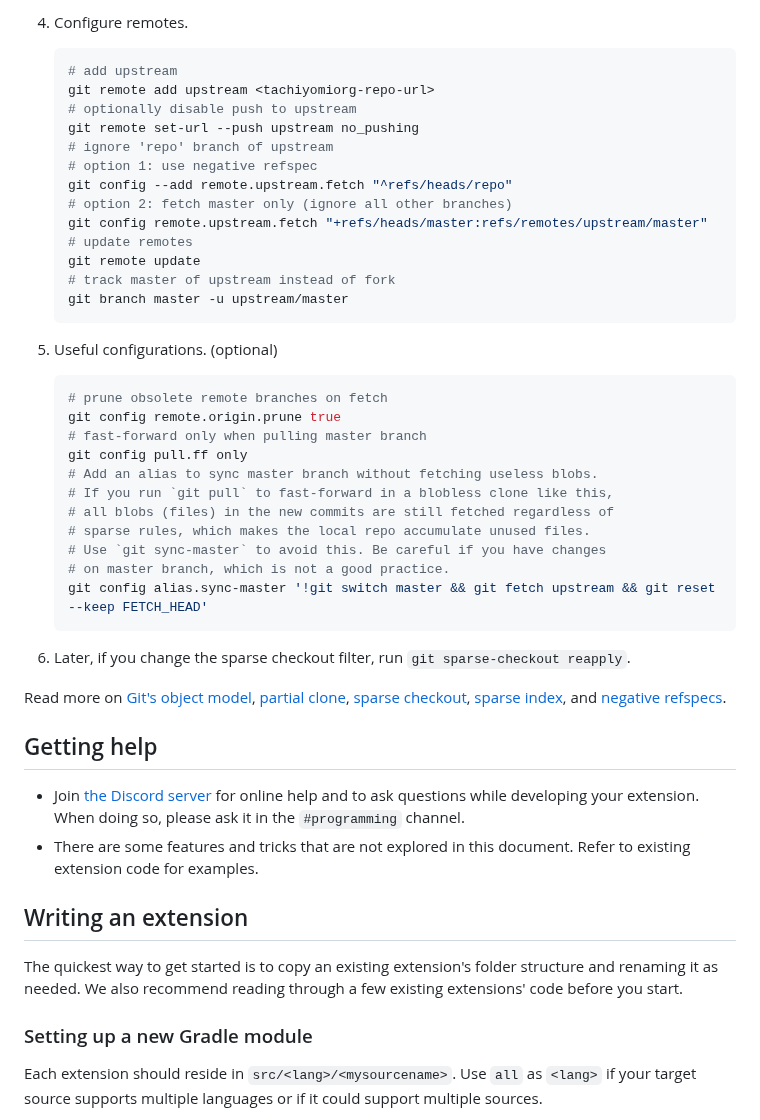
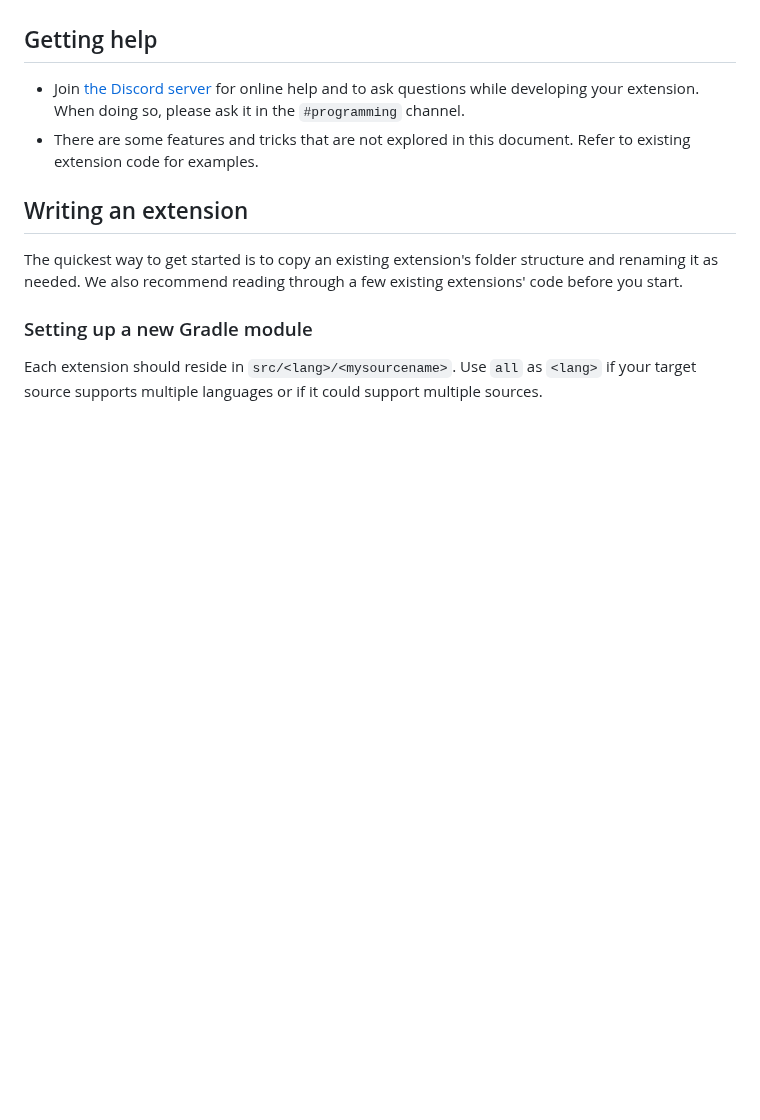
Before and after one commit to MangaCrushTeam/MangaCrushTeam.github.io, a Markdown page: tutorial.md, the part around one of its changes. Rendered like a GitHub page; folded sections open; blank space fills up the shorter version.

````diff
--- a/tutorial.md
+++ b/tutorial.md
@@ -114,42 +46,3 @@ Some alternative steps can be followed to ignore "repo" branch and skip unrelate
-4. Configure remotes.
-    ```bash
-    # add upstream
-    git remote add upstream <tachiyomiorg-repo-url>
-    # optionally disable push to upstream
-    git remote set-url --push upstream no_pushing
-    # ignore 'repo' branch of upstream
-    # option 1: use negative refspec
-    git config --add remote.upstream.fetch "^refs/heads/repo"
-    # option 2: fetch master only (ignore all other branches)
-    git config remote.upstream.fetch "+refs/heads/master:refs/remotes/upstream/master"
-    # update remotes
-    git remote update
-    # track master of upstream instead of fork
-    git branch master -u upstream/master
-    ```
-5. Useful configurations. (optional)
-    ```bash
-    # prune obsolete remote branches on fetch
-    git config remote.origin.prune true
-    # fast-forward only when pulling master branch
-    git config pull.ff only
-    # Add an alias to sync master branch without fetching useless blobs.
-    # If you run `git pull` to fast-forward in a blobless clone like this,
-    # all blobs (files) in the new commits are still fetched regardless of
-    # sparse rules, which makes the local repo accumulate unused files.
-    # Use `git sync-master` to avoid this. Be careful if you have changes
-    # on master branch, which is not a good practice.
-    git config alias.sync-master '!git switch master && git fetch upstream && git reset --keep FETCH_HEAD'
-    ```
-6. Later, if you change the sparse checkout filter, run `git sparse-checkout reapply`.
-
-Read more on
-[Git's object model](https://github.blog/2020-12-17-commits-are-snapshots-not-diffs/),
-[partial clone](https://github.blog/2020-12-21-get-up-to-speed-with-partial-clone-and-shallow-clone/),
-[sparse checkout](https://github.blog/2020-01-17-bring-your-monorepo-down-to-size-with-sparse-checkout/),
-[sparse index](https://github.blog/2021-11-10-make-your-monorepo-feel-small-with-gits-sparse-index/),
-and [negative refspecs](https://github.blog/2020-10-19-git-2-29-released/#user-content-negative-refspecs).
-</details>
 
 ## Getting help
 
````
Also changed, not shown: other parts of tutorial.md (+0 -68 lines).
